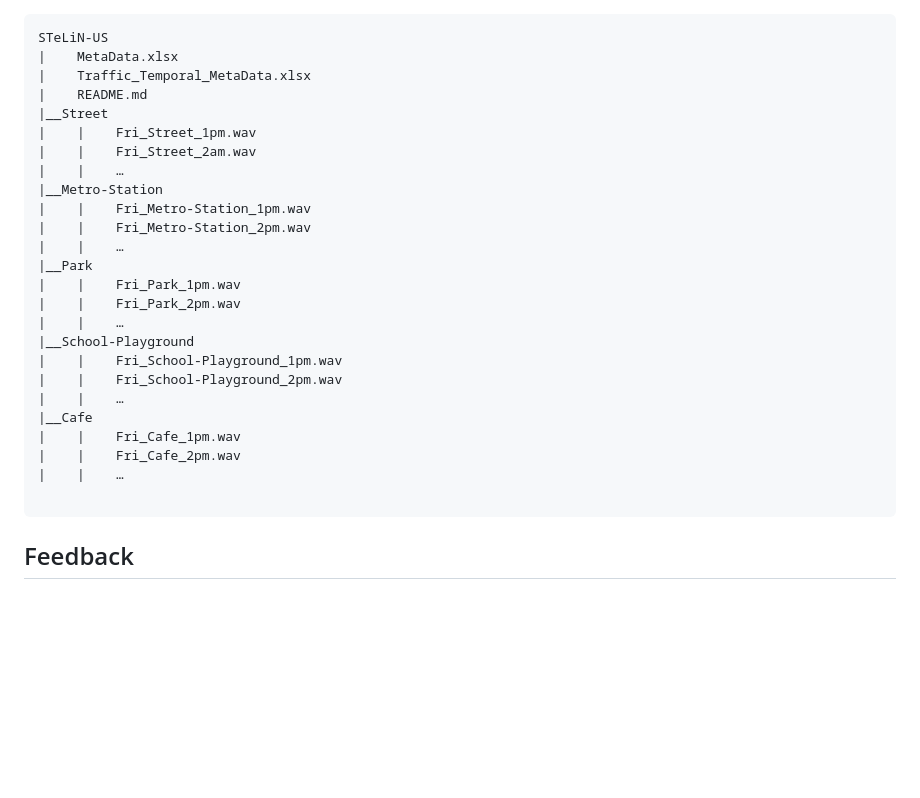
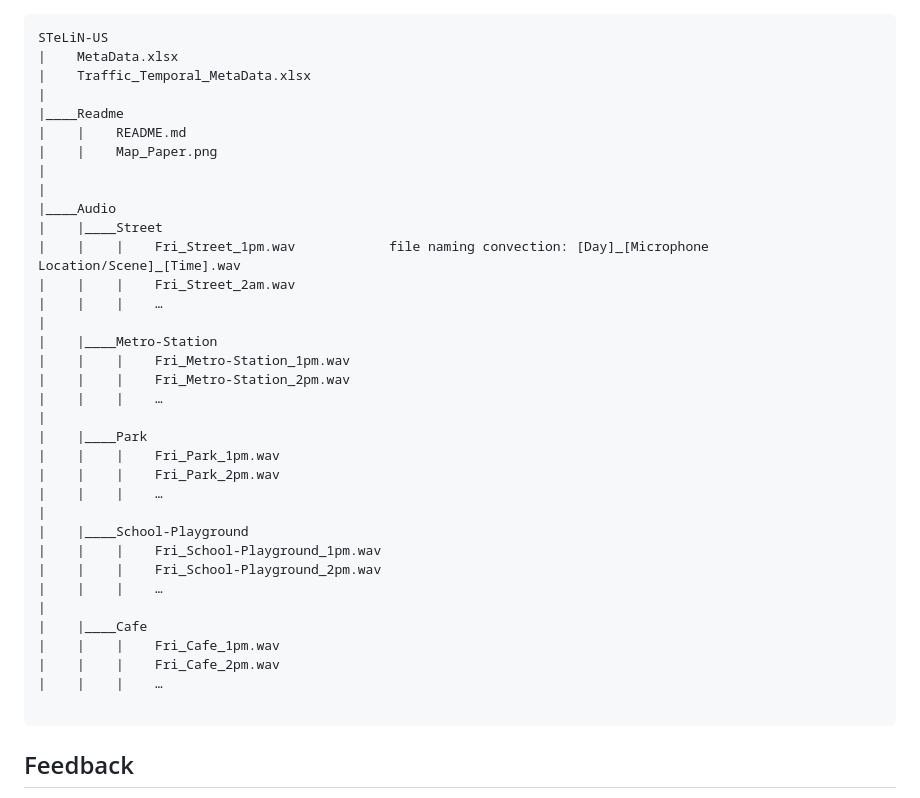
Before and after one commit to Snehitc/STeLiN-US, a Markdown page: README.md, the part around the change. Drawn GitHub-style; blank space fills up the shorter version.

````diff
--- a/README.md
+++ b/README.md
@@ -85,27 +85,37 @@ Above table represent the mentioned IDMT file present in “Mon_Park_7am.wav”
 STeLiN-US
 |    MetaData.xlsx
 |    Traffic_Temporal_MetaData.xlsx
-|    README.md
-|__Street
-|    |    Fri_Street_1pm.wav
-|    |    Fri_Street_2am.wav
-|    |    …
-|__Metro-Station
-|    |    Fri_Metro-Station_1pm.wav
-|    |    Fri_Metro-Station_2pm.wav
-|    |    …
-|__Park
-|    |    Fri_Park_1pm.wav
-|    |    Fri_Park_2pm.wav
-|    |    …
-|__School-Playground
-|    |    Fri_School-Playground_1pm.wav
-|    |    Fri_School-Playground_2pm.wav
-|    |    …
-|__Cafe
-|    |    Fri_Cafe_1pm.wav
-|    |    Fri_Cafe_2pm.wav
-|    |    …
+|
+|____Readme
+|    |    README.md
+|    |    Map_Paper.png
+|
+|
+|____Audio
+|    |____Street
+|    |    |    Fri_Street_1pm.wav            file naming convection: [Day]_[Microphone Location/Scene]_[Time].wav
+|    |    |    Fri_Street_2am.wav
+|    |    |    …
+|
+|    |____Metro-Station
+|    |    |    Fri_Metro-Station_1pm.wav
+|    |    |    Fri_Metro-Station_2pm.wav
+|    |    |    …
+|
+|    |____Park
+|    |    |    Fri_Park_1pm.wav
+|    |    |    Fri_Park_2pm.wav
+|    |    |    …
+|
+|    |____School-Playground
+|    |    |    Fri_School-Playground_1pm.wav
+|    |    |    Fri_School-Playground_2pm.wav
+|    |    |    …
+|
+|    |____Cafe
+|    |    |    Fri_Cafe_1pm.wav
+|    |    |    Fri_Cafe_2pm.wav
+|    |    |    …
 
 ```
 
````
